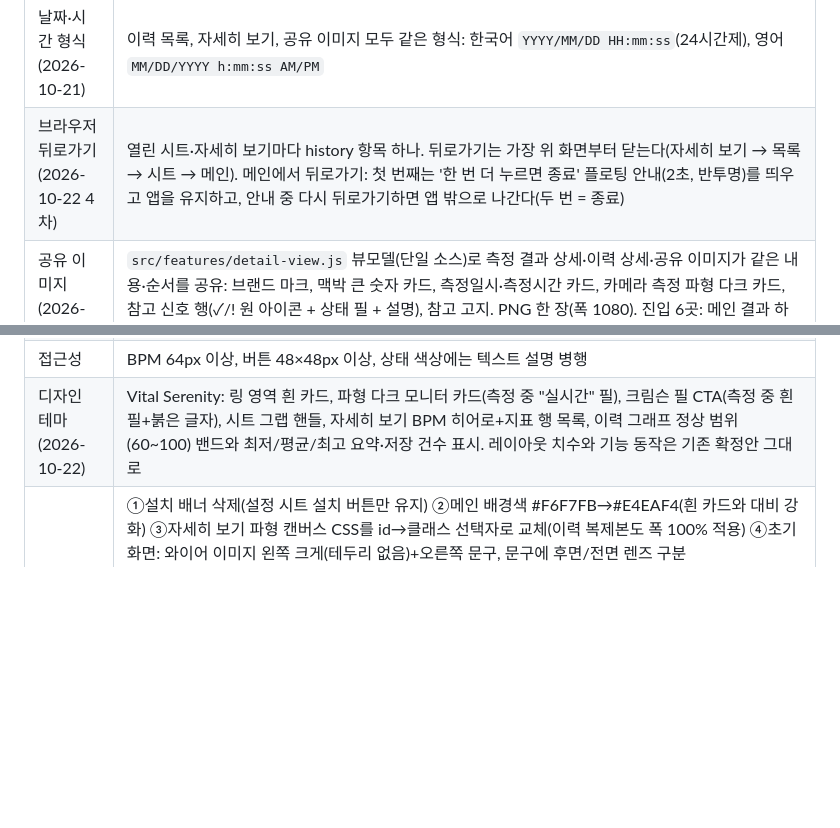
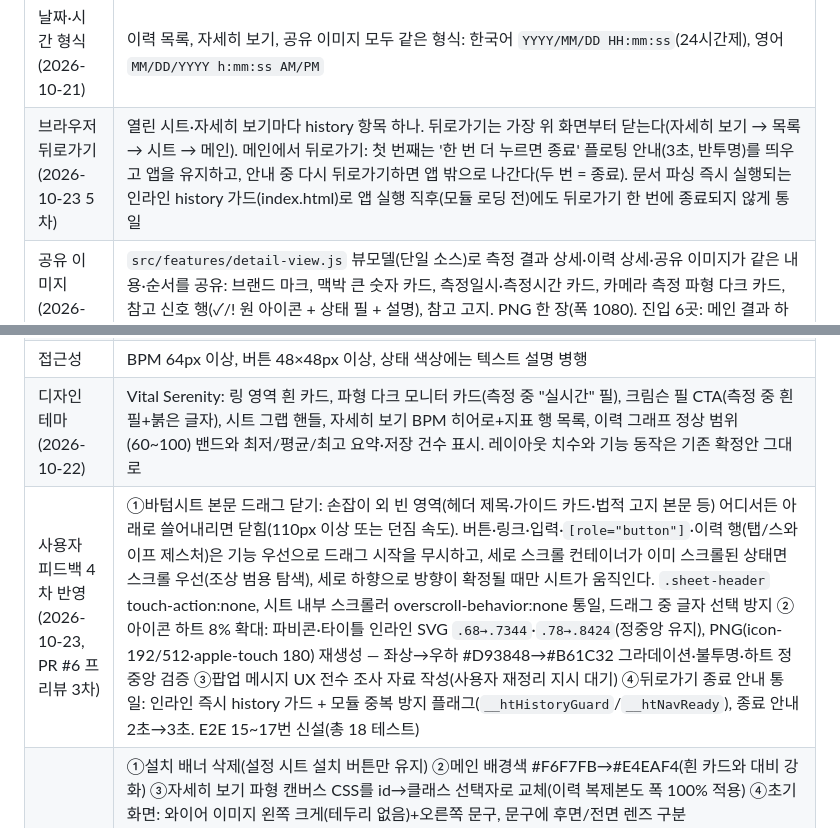
Before and after one commit to zzexxous-pixel/HeartTune-test, a Markdown page: docs/10-spec.md, 2 parts joined by grey strips. Drawn GitHub-style; blank space fills up the shorter version.

```diff
--- a/docs/10-spec.md
+++ b/docs/10-spec.md
@@ -109,13 +109,14 @@
 | 상세 결과 | 측정일시·측정시간·맥박·파형 + 부정맥·서맥·빈맥(빨강/초록 표시등) + 측정 신호 품질 + 읽기 쉬운 참고 고지. CV·박동 수·채널·스트레스 제외. 큰 글씨·작은 화면 세로 스크롤 지원 |
 | 측정이력 (2026-10-21 개편, 2차) | 시트 안에 두 화면: ① 목록 — 그래프(텍스트 없음, Y 심박수 회/분 · X 날짜 M/D · 가로 그리드 · 가로 스크롤), 상세 목록(세로 스크롤, 상태 문구, 일시 `YYYY/MM/DD HH:mm:ss` 한국어 / 영어 `MM/DD/YYYY h:mm:ss AM/PM`, 측정 시간, BPM), 하단 광고 자리(현재 법적 고지). ② 자세히 보기 — 목록 행을 누르면 왼쪽으로 밀려 들어오고, 헤더 `<` 뒤로 · `자세히 보기` · 공유 · 삭제 · 닫기. 뒤로가기는 오른쪽으로 밀려 목록 복귀. 메인 결과 화면은 바뀌지 않는다. 행 왼쪽 밀기: 드래그 중 빨간 삭제 버튼 표시, 끝까지 밀면 삭제 대기, 완전히 밀지 않고 놓으면 닫히고 삭제 안 함(삭제 버튼 잔류 없음). 삭제 대기 중 광고 위 반투명 플로팅 메시지 `삭제되었습니다.` + `삭제 취소`(3초, 취소 시 복구, 만료 시 실제 삭제). 헤더 휴지통 → `측정 이력을 모두 삭제하시겠습니까?` 확인 후 이력과 캘리브레이션 학습 데이터 전체 삭제 |
 | 날짜·시간 형식 (2026-10-21) | 이력 목록, 자세히 보기, 공유 이미지 모두 같은 형식: 한국어 `YYYY/MM/DD HH:mm:ss`(24시간제), 영어 `MM/DD/YYYY h:mm:ss AM/PM` |
-| 브라우저 뒤로가기 (2026-10-22 4차) | 열린 시트·자세히 보기마다 history 항목 하나. 뒤로가기는 가장 위 화면부터 닫는다(자세히 보기 → 목록 → 시트 → 메인). 메인에서 뒤로가기: 첫 번째는 '한 번 더 누르면 종료' 플로팅 안내(2초, 반투명)를 띄우고 앱을 유지하고, 안내 중 다시 뒤로가기하면 앱 밖으로 나간다(두 번 = 종료) |
+| 브라우저 뒤로가기 (2026-10-23 5차) | 열린 시트·자세히 보기마다 history 항목 하나. 뒤로가기는 가장 위 화면부터 닫는다(자세히 보기 → 목록 → 시트 → 메인). 메인에서 뒤로가기: 첫 번째는 '한 번 더 누르면 종료' 플로팅 안내(3초, 반투명)를 띄우고 앱을 유지하고, 안내 중 다시 뒤로가기하면 앱 밖으로 나간다(두 번 = 종료). 문서 파싱 즉시 실행되는 인라인 history 가드(index.html)로 앱 실행 직후(모듈 로딩 전)에도 뒤로가기 한 번에 종료되지 않게 통일 |
 | 공유 이미지 (2026-10-22 3차) | `src/features/detail-view.js` 뷰모델(단일 소스)로 측정 결과 상세·이력 상세·공유 이미지가 같은 내용·순서를 공유: 브랜드 마크, 맥박 큰 숫자 카드, 측정일시·측정시간 카드, 카메라 측정 파형 다크 카드, 참고 신호 행(✓/! 원 아이콘 + 상태 필 + 설명), 참고 고지. PNG 한 장(폭 1080). 진입 6곳: 메인 결과 하단 [공유]/[저장], 자세히 보기 헤더 공유·저장, 이력 자세히 보기 헤더 공유·저장. [공유]=Web Share(미지원·취소 시 다운로드 폴백), [저장]=항상 파일 다운로드 |
 | 측정 안내 | 부정맥·빈맥·서맥의 간단한 일반 설명과 ko/en 공신력 기관 링크 (세브란스병원 / American Heart Association) |
 | 법적 고지 | 결과·상세 화면에 참고용 표기, 메뉴의 법적 고지 시트에 전문. 개인정보 처리방침(2026-10-22 재구성): 웹앱 특성 명시(화면 파일 내려받기 외 접속 이후 측정·데이터 처리·기록 관리는 모두 휴대폰의 브라우저 안), 카메라 영상 즉시 폐기, 저장 정보(최대 100건), 개인정보 수집 없음, 제3자 제공 없음, 직접 삭제 |
 | 디버그 창 | 타이틀 5연타로 열고 상단 경계 드래그·키보드로 높이 조절 유지 |
 | 접근성 | BPM 64px 이상, 버튼 48×48px 이상, 상태 색상에는 텍스트 설명 병행 |
 | 디자인 테마 (2026-10-22) | Vital Serenity: 링 영역 흰 카드, 파형 다크 모니터 카드(측정 중 "실시간" 필), 크림슨 필 CTA(측정 중 흰 필+붉은 글자), 시트 그랩 핸들, 자세히 보기 BPM 히어로+지표 행 목록, 이력 그래프 정상 범위(60~100) 밴드와 최저/평균/최고 요약·저장 건수 표시. 레이아웃 치수와 기능 동작은 기존 확정안 그대로 |
+| 사용자 피드백 4차 반영 (2026-10-23, PR #6 프리뷰 3차) | ①바텀시트 본문 드래그 닫기: 손잡이 외 빈 영역(헤더 제목·가이드 카드·법적 고지 본문 등) 어디서든 아래로 쓸어내리면 닫힘(110px 이상 또는 던짐 속도). 버튼·링크·입력·`[role="button"]`·이력 행(탭/스와이프 제스처)은 기능 우선으로 드래그 시작을 무시하고, 세로 스크롤 컨테이너가 이미 스크롤된 상태면 스크롤 우선(조상 범용 탐색), 세로 하향으로 방향이 확정될 때만 시트가 움직인다. `.sheet-header` touch-action:none, 시트 내부 스크롤러 overscroll-behavior:none 통일, 드래그 중 글자 선택 방지 ②아이콘 하트 8% 확대: 파비콘·타이틀 인라인 SVG `.68→.7344`·`.78→.8424`(정중앙 유지), PNG(icon-192/512·apple-touch 180) 재생성 — 좌상→우하 #D93848→#B61C32 그라데이션·불투명·하트 정중앙 검증 ③팝업 메시지 UX 전수 조사 자료 작성(사용자 재정리 지시 대기) ④뒤로가기 종료 안내 통일: 인라인 즉시 history 가드 + 모듈 중복 방지 플래그(`__htHistoryGuard`/`__htNavReady`), 종료 안내 2초→3초. E2E 15~17번 신설(총 18 테스트) |
 | 사용자 피드백 3차 반영 (2026-10-22, PR #6 프리뷰 2차) | ①설치 배너 삭제(설정 시트 설치 버튼만 유지) ②메인 배경색 #F6F7FB→#E4EAF4(흰 카드와 대비 강화) ③자세히 보기 파형 캔버스 CSS를 id→클래스 선택자로 교체(이력 복제본도 폭 100% 적용) ④초기화면: 와이어 이미지 왼쪽 크게(테두리 없음)+오른쪽 문구, 문구에 후면/전면 렌즈 구분(`measure.status.readyRear/readyFront`), 메시지 박스 흰색 배경 ⑤추세 그래프 Y축 눈금 4개 고정+정상 범위 밴드 음영 강화 ⑥저장 파일명 `HeartTune_YYYYMMDD_24시간제HHMMSS.png` ⑦공유 취소 시 저장 안 함(Web Share 지원 브라우저에서는 취소·실패 모두 미저장, 미지원 브라우저만 다운로드) ⑧[저장] 커스텀 플로팅·새 탭 열기 제거(브라우저 기본 다운로드 표시만) ⑨안내 3번 [저장] 칩을 실제 버튼과 같은 흰색·네이비로 통일+세로 정렬 ⑩설치 버튼 문구 '홈 화면에 앱 설치', 매니페스트 아이콘을 PNG(192/512 any+maskable)로 교체해 WebAPK(실제 앱 설치) 지원 ⑪아이콘: 배경 좌상→우하 그라데이션(#D93848→#B61C32), 설치 아이콘 하트 .72→.68+정중앙, 타이틀 로고 하트 .72→.78 확대 ⑫⑬신규 PNG 아이콘(icon-192/512, apple-touch-icon)으로 PC 설치·파비콘·애플 터치 일관성 ⑭설정 카메라 선택: 후면·전면 와이어 이미지 카드 2장을 크게 표시(카드 탭으로 선택) ⑮`.nojekyll` 추가(운영 Pages Jekyll 건너뜀) ⑯PWA 메타 보강(mobile-web-app-capable, apple-mobile-web-app-status-bar-style black-translucent, apple-touch-icon, PNG 파비콘) |
 | 사용자 피드백 2차 반영 (2026-10-22, PR #6 프리뷰) | ①PWA 설치 제안: 하단 반투명 배너(홈 화면 설치/나중에 — 나중에면 세션 1회 숨김)+설정 시트 '앱 설치' 버튼(설치 가능 브라우저에서만 노출, 설치 완료 토스트). ②서비스 워커 `updateViaCache:'none'` — 방문마다 sw.js 갱신 확인, 빌드 해시가 바뀔 때만 자산 1회 재다운로드(사용자 캐시 삭제 불필요). ③설정(측정 시간·카메라 방향) localStorage(`hearttune_settings_v1`) 저장·재접속 유지. ④홈 설치 아이콘=타이틀 아이콘(맥박 폴리라인 추가). ⑤[저장] 저장 중→완료 플로팅(반투명)+저장된 이미지 새 탭 열기. ⑥안내 3번의 [공유]/[저장]을 문장 안 인라인 버튼 칩으로. ⑦법적 고지 문두 정리('앱 접속 이후…'부터). ⑧메인 두 번 뒤로가기=종료. ⑨손가락 와이어: 사용자 제공 PNG(후면·전면), 둥근 테두리 프레임, 메시지창 대기 상태 항상 표시+설정 시트 카메라 블록 표시(선택 카메라별 스왑). 모든 플로팅 메시지 반투명 |
 | 사용자 피드백 반영 (2026-10-22, PR #6 프리뷰) | 시트 손잡이 드래그(아래로 끌면 시트가 따라 내려가고, 110px 이상 또는 빠르게 휙 내리면 닫힘·그 외 제자리 복귀). 첫 방문(저장 이력·결과 없음) 메시지 영역에 손가락 위치 와이어 이미지(전면/후면 카메라 설정별, 카메라 접촉점 깜빡이는 원, 측정 중·결과 후 숨김). 이력 추세 차트: 곡선(Catmull-Rom) 연결 + 다크 모니터 카드로 배경 구분. 설정 카메라 버튼 아이콘(후면=기기 뒷면 카메라, 전면=셀카 얼굴). 휴지통 아이콘 개선(옅은 레드 칩). 한글 띄어쓰기 통일(측정 이력·측정 안내). 측정 안내 1·2·3번 문구 갱신(전면 카메라는 설정에서 변경, 기록 최대 100건 휴대폰 저장, [공유]/[저장] 버튼 설명+칩) |
```
Also changed, not shown: docs/agent.md (+3 -2 lines).
